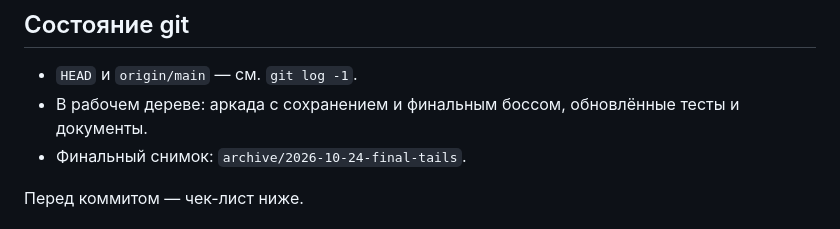
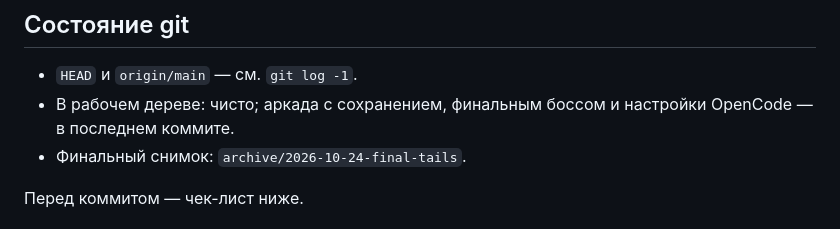
Before and after one commit to DarkDaro/karnage, a Markdown page: docs/HANDOFF.md, the part around the change. GitHub-like rendering.

Commit message:
Документация: актуализировано состояние git

```diff
--- a/docs/HANDOFF.md
+++ b/docs/HANDOFF.md
@@ -153,7 +153,7 @@ npm run assets:build
 ## Состояние git
 
 - `HEAD` и `origin/main` — см. `git log -1`.
-- В рабочем дереве: аркада с сохранением и финальным боссом, обновлённые тесты и документы.
+- В рабочем дереве: чисто; аркада с сохранением, финальным боссом и настройки OpenCode — в последнем коммите.
 - Финальный снимок: `archive/2026-10-24-final-tails`.
 
 Перед коммитом — чек-лист ниже.
```
